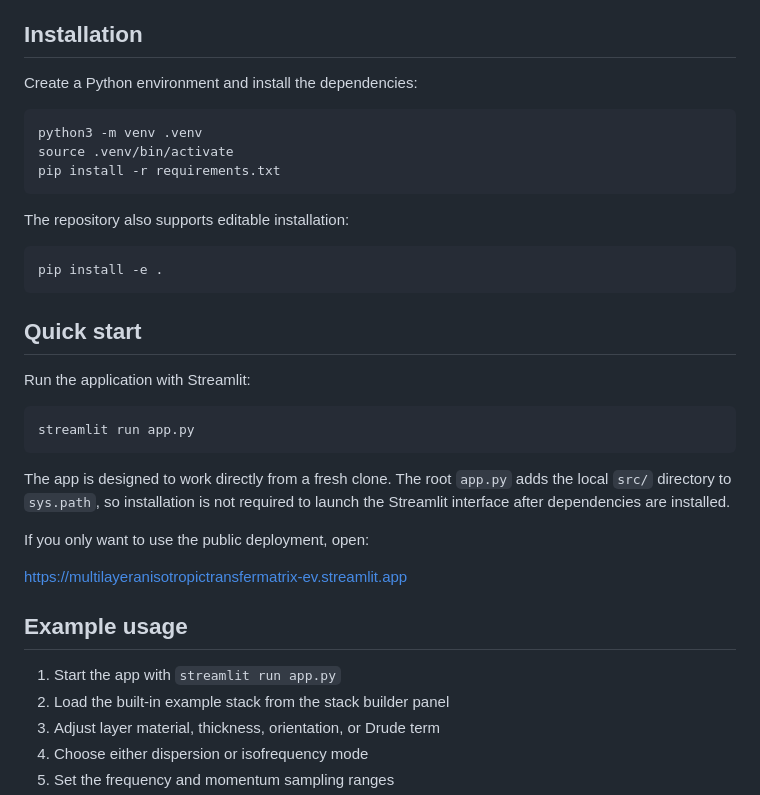
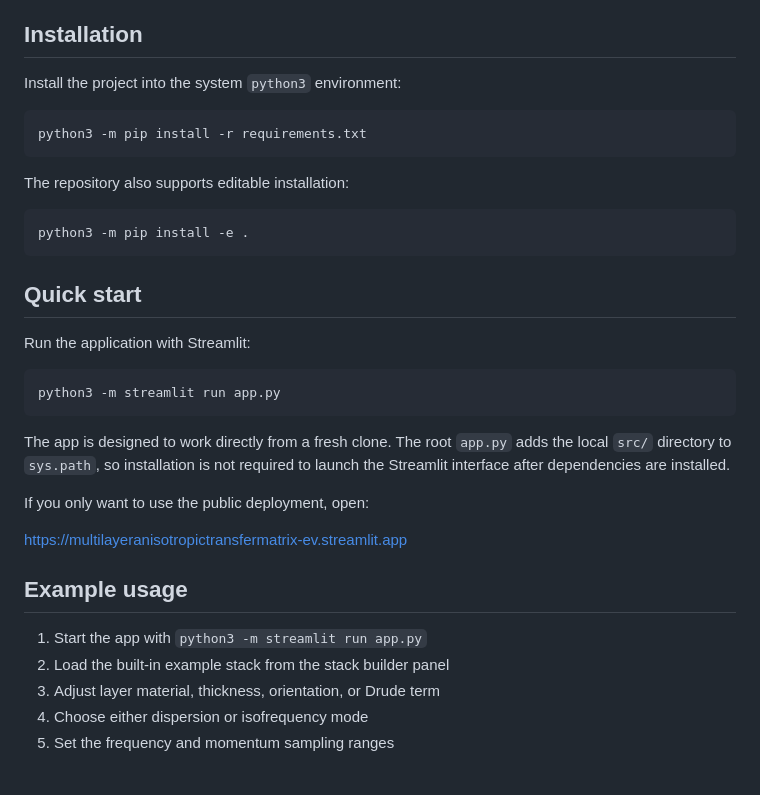
Before and after one commit to vicentini-edoardo/Multilayer_anisotropic_Transfer_Matrix, a Markdown page: README.md, the part around the change. GitHub-like rendering; blank space fills up the shorter version.

Commit message:
readme_update

````diff
--- a/README.md
+++ b/README.md
@@ -24,18 +24,16 @@ The implementation is based on the generalized 4×4 formalism described by Passl
 
 ## Installation
 
-Create a Python environment and install the dependencies:
+Install the project into the system `python3` environment:
 
 ```bash
-python3 -m venv .venv
-source .venv/bin/activate
-pip install -r requirements.txt
+python3 -m pip install -r requirements.txt
 ```
 
 The repository also supports editable installation:
 
 ```bash
-pip install -e .
+python3 -m pip install -e .
 ```
 
 ## Quick start
@@ -43,7 +41,7 @@ pip install -e .
 Run the application with Streamlit:
 
 ```bash
-streamlit run app.py
+python3 -m streamlit run app.py
 ```
 
 The app is designed to work directly from a fresh clone. The root `app.py` adds the local `src/` directory to `sys.path`, so installation is not required to launch the Streamlit interface after dependencies are installed.
@@ -54,7 +52,7 @@ If you only want to use the public deployment, open:
 
 ## Example usage
 
-1. Start the app with `streamlit run app.py`
+1. Start the app with `python3 -m streamlit run app.py`
 2. Load the built-in example stack from the stack builder panel
 3. Adjust layer material, thickness, orientation, or Drude term
 4. Choose either dispersion or isofrequency mode
````
